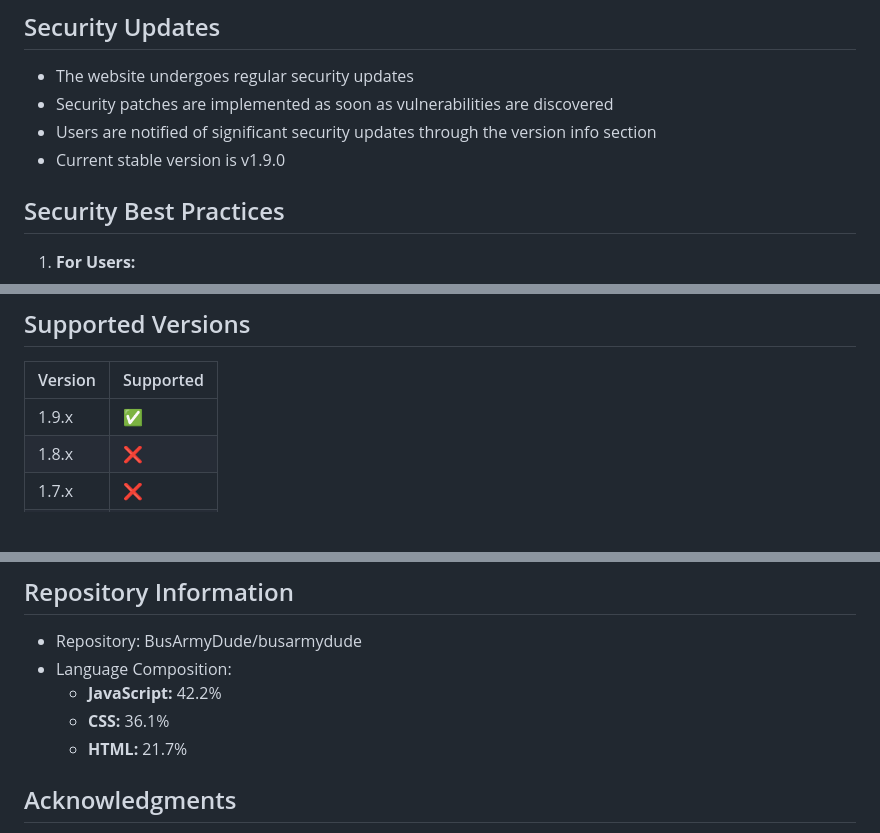
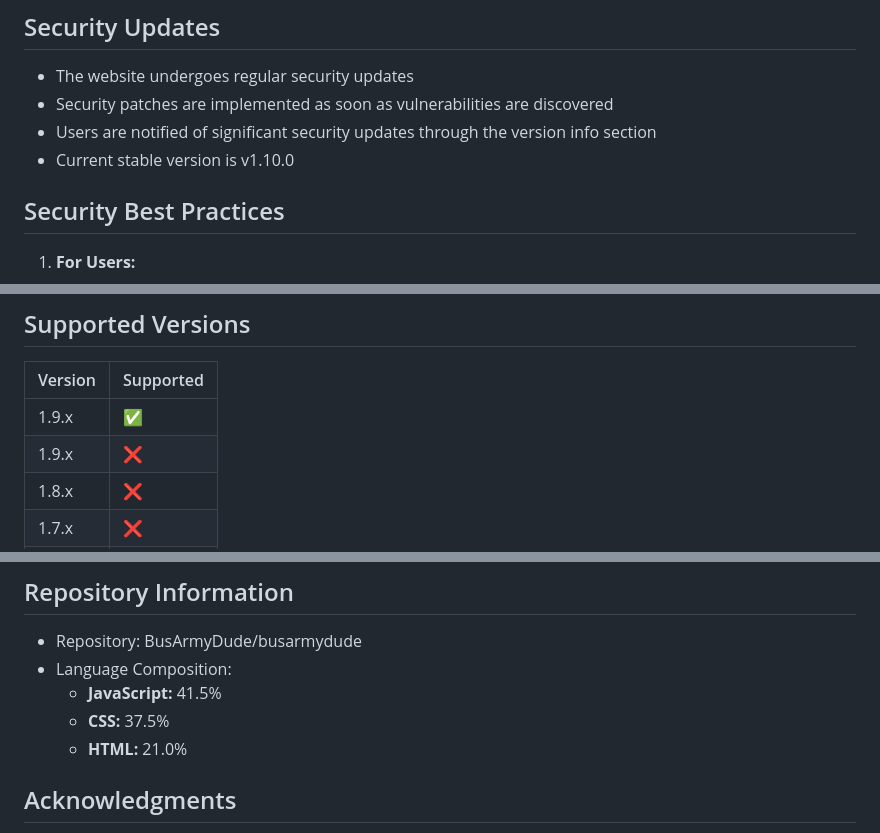
Before and after one commit to Bus-Army-Dude/bus-army-dude, a Markdown page: SECURITY.md, 3 parts joined by grey strips. GitHub-like rendering; blank space fills up the shorter version.

```diff
--- a/SECURITY.md
+++ b/SECURITY.md
@@ -57,7 +57,7 @@ To report a security vulnerability, please follow these steps:
 - The website undergoes regular security updates
 - Security patches are implemented as soon as vulnerabilities are discovered
 - Users are notified of significant security updates through the version info section
-- Current stable version is v1.9.0
+- Current stable version is v1.10.0
 
 ## Security Best Practices
 
@@ -78,6 +78,7 @@ To report a security vulnerability, please follow these steps:
 | Version | Supported          |
 | ------- | ------------------ |
 | 1.9.x   | :white_check_mark: |
+| 1.9.x   | :x: |
 | 1.8.x   | :x: |
 | 1.7.x   | :x: |
 | 1.6.x   | :x: |
@@ -95,9 +96,9 @@ For any security-related concerns, please contact:
 ## Repository Information
 - Repository: BusArmyDude/busarmydude
 - Language Composition:
-  - **JavaScript:** 42.2%
-  - **CSS:** 36.1%
-  - **HTML:** 21.7%
+  - **JavaScript:** 41.5%
+  - **CSS:** 37.5%
+  - **HTML:** 21.0%
 
 ## Acknowledgments
 
```
